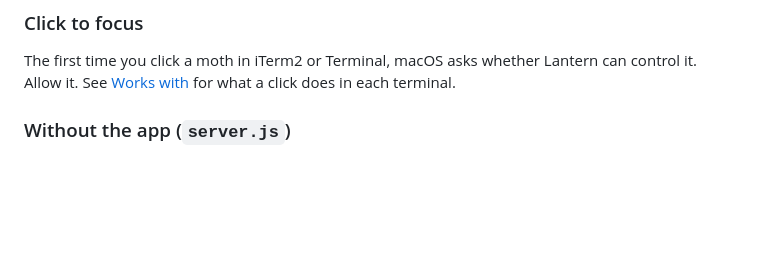
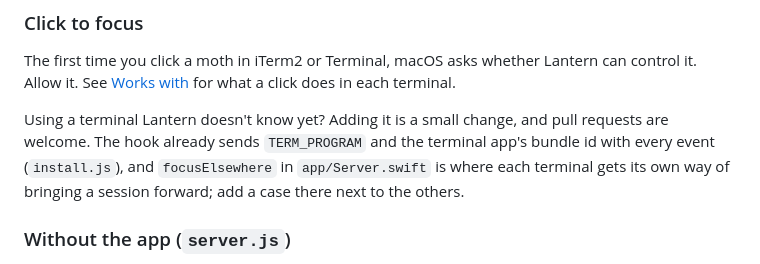
Before and after one commit to DaceExMachina/lantern, a Markdown page: README.md, the part around the change. GitHub-like rendering; blank space fills up the shorter version.

Commit message:
README: how to add click-to-focus support for another terminal
Co-Authored-By: Claude Opus 5.5 <noreply@anthropic.com>

```diff
--- a/README.md
+++ b/README.md
@@ -178,6 +178,8 @@ With more than one display, the biggest one gets the lantern and the others get
 
 The first time you click a moth in iTerm2 or Terminal, macOS asks whether Lantern can control it. Allow it. See [Works with](#works-with) for what a click does in each terminal.
 
+Using a terminal Lantern doesn't know yet? Adding it is a small change, and pull requests are welcome. The hook already sends `TERM_PROGRAM` and the terminal app's bundle id with every event (`install.js`), and `focusElsewhere` in `app/Server.swift` is where each terminal gets its own way of bringing a session forward; add a case there next to the others.
+
 ### Without the app (`server.js`)
 
 `server.js` is the server from before Lantern.app, kept as a plain fallback: the installer runs it under launchd when your Mac has no Xcode command line tools, and it's the way to run Lantern off macOS. It needs only Node 18. It's frozen, so it lacks everything added since the app took over:
```
